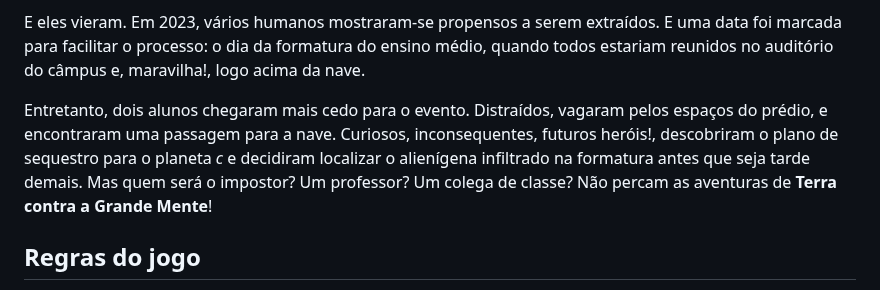
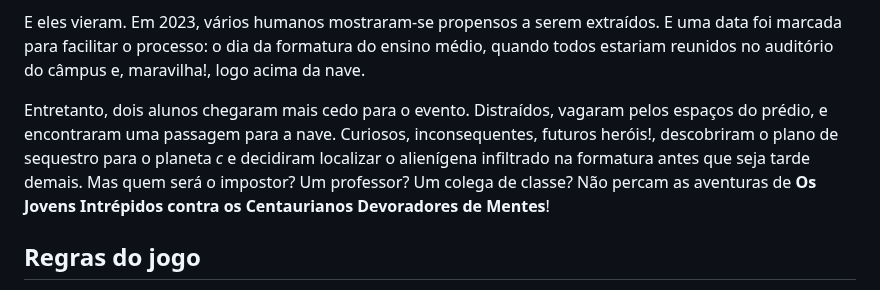
Before and after one commit to ederson-torresini/adcipt20231, a Markdown page: README.md, the part around the change. Rendered like a GitHub page.

Commit message:
Escolher o nome do jogo

```diff
--- a/README.md
+++ b/README.md
@@ -18,7 +18,7 @@ Várias missões espaciais foram destacadas para os vários quadrantes do espaç
 
 E eles vieram. Em 2023, vários humanos mostraram-se propensos a serem extraídos. E uma data foi marcada para facilitar o processo: o dia da formatura do ensino médio, quando todos estariam reunidos no auditório do câmpus e, maravilha!, logo acima da nave.
 
-Entretanto, dois alunos chegaram mais cedo para o evento. Distraídos, vagaram pelos espaços do prédio, e encontraram uma passagem para a nave. Curiosos, inconsequentes, futuros heróis!, descobriram o plano de sequestro para o planeta _c_ e decidiram localizar o alienígena infiltrado na formatura antes que seja tarde demais. Mas quem será o impostor? Um professor? Um colega de classe? Não percam as aventuras de **Terra contra a Grande Mente**!
+Entretanto, dois alunos chegaram mais cedo para o evento. Distraídos, vagaram pelos espaços do prédio, e encontraram uma passagem para a nave. Curiosos, inconsequentes, futuros heróis!, descobriram o plano de sequestro para o planeta _c_ e decidiram localizar o alienígena infiltrado na formatura antes que seja tarde demais. Mas quem será o impostor? Um professor? Um colega de classe? Não percam as aventuras de **Os Jovens Intrépidos contra os Centaurianos Devoradores de Mentes**!
 
 ## Regras do jogo
 
```
